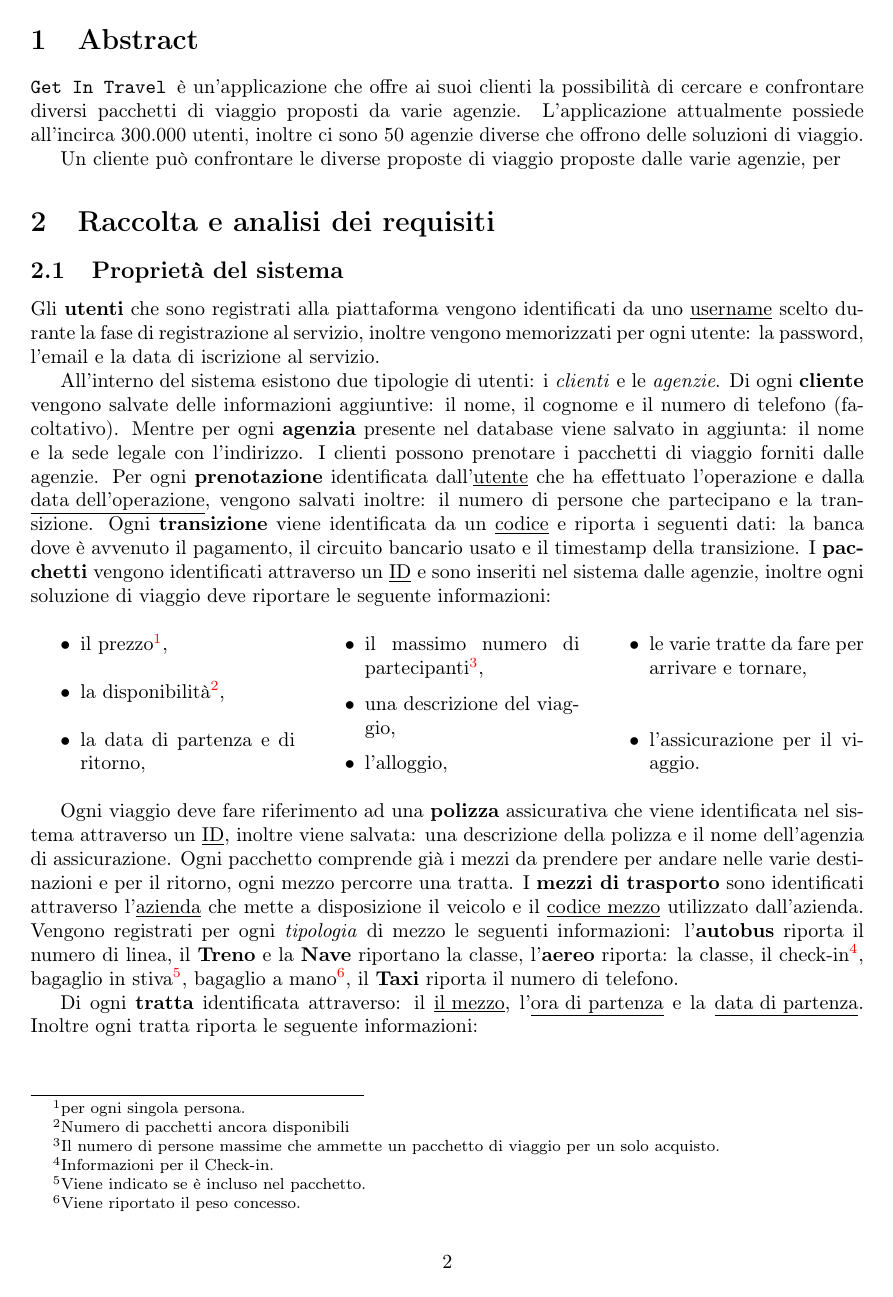
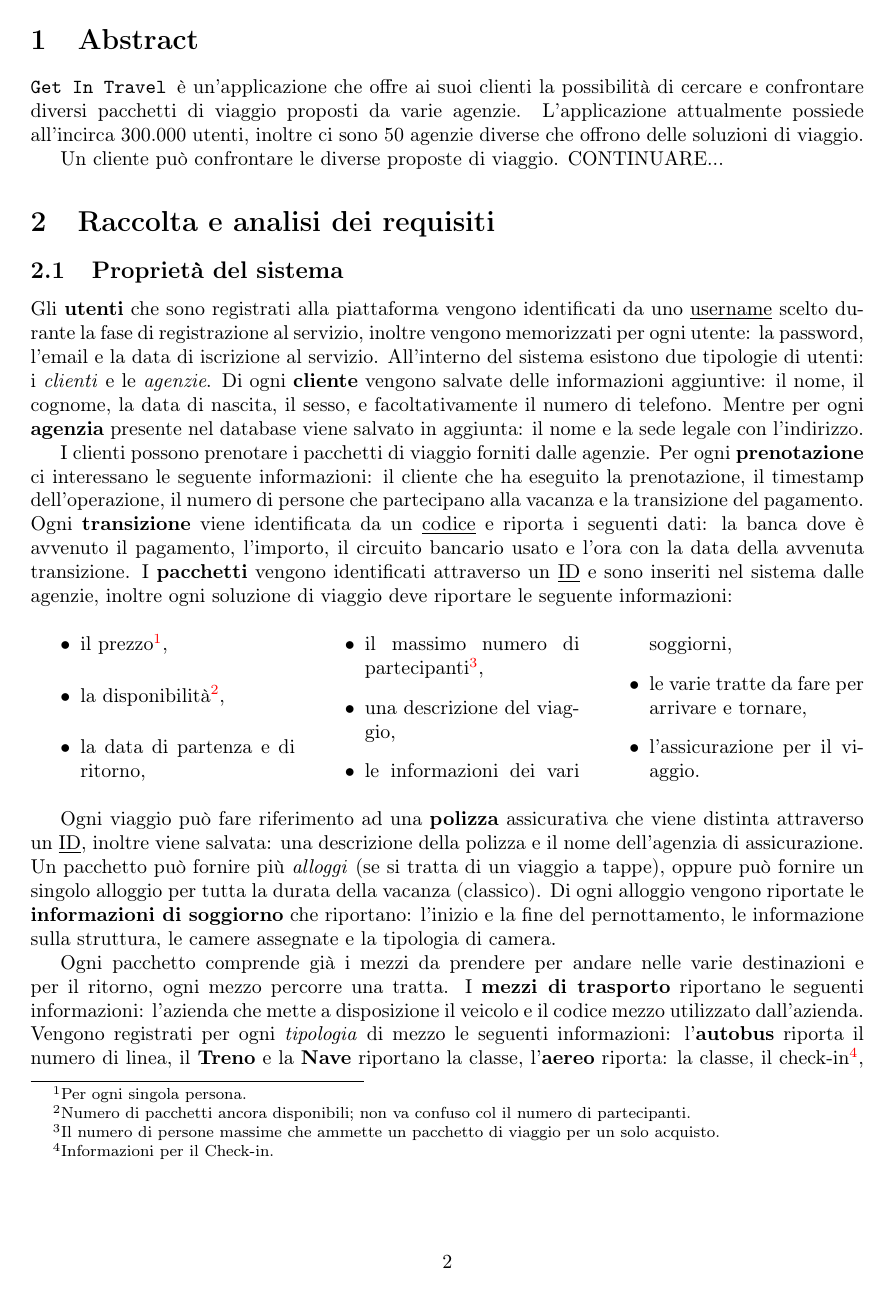
Before and after one commit to bustre/Easy-travel, a LaTeX document (relazione/relazione.tex, which reads relazione/sections/abstract.tex, relazione/sections/requirements_analysis.tex): page 2 of 6. Compiled offline with pdfLaTeX.

Commit message:
Aggiornamento ER + Analisi requisiti prima parte

```diff
--- a/relazione/sections/abstract.tex
+++ b/relazione/sections/abstract.tex
@@ -2,4 +2,4 @@
 \section{Abstract}
 \AppName è un'applicazione che offre ai suoi clienti la possibilità di cercare e confrontare diversi pacchetti di viaggio proposti da varie agenzie. L'applicazione attualmente possiede all'incirca 300.000 utenti, inoltre ci sono 50 agenzie diverse che offrono delle soluzioni di viaggio.
 
-Un cliente può confrontare le diverse proposte di viaggio proposte dalle varie agenzie, per
+Un cliente può confrontare le diverse proposte di viaggio. CONTINUARE...
--- a/relazione/sections/requirements_analysis.tex
+++ b/relazione/sections/requirements_analysis.tex
@@ -6,40 +6,45 @@
 % Utenti
 %
 Gli \textbf{utenti} che sono registrati alla piattaforma vengono identificati da uno \underline{username} scelto durante la fase di registrazione al servizio, inoltre vengono memorizzati per ogni utente: la password, l'email e la data di iscrizione al servizio.
-
 %
 % Utente -> Cliente
 %
-All'interno del sistema esistono due tipologie di utenti: i \emph{clienti} e le \emph{agenzie}. Di ogni \textbf{cliente} vengono salvate delle informazioni aggiuntive: il nome, il cognome e il numero di telefono (facoltativo). Mentre per ogni \textbf{agenzia} presente nel database viene salvato in aggiunta: il nome e la sede legale con l'indirizzo.
+All'interno del sistema esistono due tipologie di utenti: i \emph{clienti} e le \emph{agenzie}. Di ogni \textbf{cliente} vengono salvate delle informazioni aggiuntive: il nome, il cognome, la data di nascita, il sesso, e facoltativamente il numero di telefono. Mentre per ogni \textbf{agenzia} presente nel database viene salvato in aggiunta: il nome e la sede legale con l'indirizzo.
+
 %
 % Clienti -> pacchetti
 %
-I clienti possono prenotare i pacchetti di viaggio forniti dalle agenzie. Per ogni \textbf{prenotazione} identificata dall'\underline{utente} che ha effettuato l'operazione e dalla \underline{data dell'operazione}, vengono salvati inoltre: il numero di persone che partecipano e la transizione.
+I clienti possono prenotare i pacchetti di viaggio forniti dalle agenzie. Per ogni \textbf{prenotazione} ci interessano le seguente informazioni: il cliente che ha eseguito la prenotazione, il timestamp dell'operazione, il numero di persone che partecipano alla vacanza e la transizione del pagamento.
 %
 % Pagamento -> transizione
 %
-Ogni \textbf{transizione} viene identificata da un \underline{codice} e riporta i seguenti dati: la banca dove è avvenuto il pagamento, il circuito bancario usato e il timestamp della transizione.
+Ogni \textbf{transizione} viene identificata da un \underline{codice} e riporta i seguenti dati: la banca dove è avvenuto il pagamento, l'importo, il circuito bancario usato e l'ora con la data della avvenuta transizione.
 %
 % Pacchetti
 %
 I \textbf{pacchetti} vengono identificati attraverso un \underline{ID} e sono inseriti nel sistema dalle agenzie, inoltre ogni soluzione di viaggio deve riportare le seguente informazioni:
 \begin{multicols}{3}
 \begin{itemize}
-    \item il prezzo\footnote{per ogni singola persona.},
-    \item la disponibilità\footnote{Numero di pacchetti ancora disponibili},
+    \item il prezzo\footnote{Per ogni singola persona.},
+    \item la disponibilità\footnote{Numero di pacchetti ancora disponibili; non va confuso col il numero di partecipanti.},
     \item la data di partenza e di ritorno,
     \item il massimo numero di partecipanti\footnote{Il numero di persone massime che ammette un pacchetto di viaggio per un solo acquisto.},
     \item una descrizione del viaggio,
-    \item l'alloggio,
+    \item le informazioni dei vari soggiorni,
     \item le varie tratte da fare per arrivare e tornare,
     \item l'assicurazione per il viaggio.
 \end{itemize}
 \end{multicols}
-Ogni viaggio deve fare riferimento ad una \textbf{polizza} assicurativa che viene identificata nel sistema attraverso un \underline{ID}, inoltre viene salvata: una descrizione della polizza e il nome dell'agenzia di assicurazione.
+Ogni viaggio può fare riferimento ad una \textbf{polizza} assicurativa che viene distinta attraverso un \underline{ID}, inoltre viene salvata: una descrizione della polizza e il nome dell'agenzia di assicurazione.
+%
+% Soggiorno
+%
+Un pacchetto può fornire più \emph{alloggi} (se si tratta di un viaggio a tappe), oppure può fornire un singolo alloggio per tutta la durata della vacanza (classico). Di ogni alloggio vengono riportate le \textbf{informazioni di soggiorno} che riportano: l'inizio e la fine del pernottamento, le informazione sulla struttura, le camere assegnate e la tipologia di camera.
+
 %
 % Trasporto & tratte
 %
-Ogni pacchetto comprende già i mezzi da prendere per andare nelle varie destinazioni e per il ritorno, ogni mezzo percorre una tratta. I \textbf{mezzi di trasporto} sono identificati attraverso l'\underline{azienda} che mette a disposizione il veicolo e il \underline{codice mezzo} utilizzato dall'azienda. Vengono registrati per ogni \emph{tipologia} di mezzo le seguenti informazioni:
+Ogni pacchetto comprende già i mezzi da prendere per andare nelle varie destinazioni e per il ritorno, ogni mezzo percorre una tratta. I \textbf{mezzi di trasporto} riportano le seguenti informazioni: l'azienda che mette a disposizione il veicolo e il codice mezzo utilizzato dall'azienda. Vengono registrati per ogni \emph{tipologia} di mezzo le seguenti informazioni:
 l'\textbf{autobus} riporta il numero di linea,
 il \textbf{Treno} e la \textbf{Nave} riportano la classe,
 l'\textbf{aereo} riporta:
@@ -48,8 +53,6 @@
 bagaglio in stiva\footnote{Viene indicato se è incluso nel pacchetto.},
 bagaglio a mano\footnote{Viene riportato il peso concesso.},
 il \textbf{Taxi} riporta il numero di telefono.
-
 %
 % Tratta
 %
-Di ogni \textbf{tratta} identificata attraverso: il \underline{il mezzo}, l'\underline{ora di partenza} e la \underline{data di partenza}. Inoltre ogni tratta riporta le seguente informazioni:
```
Also changed, not shown: relazione/assets/ER_concettuale.png, relazione/relazione.pdf, relazione/sections/requirements_analysis.tex (13 more changed lines), 4 other files.
